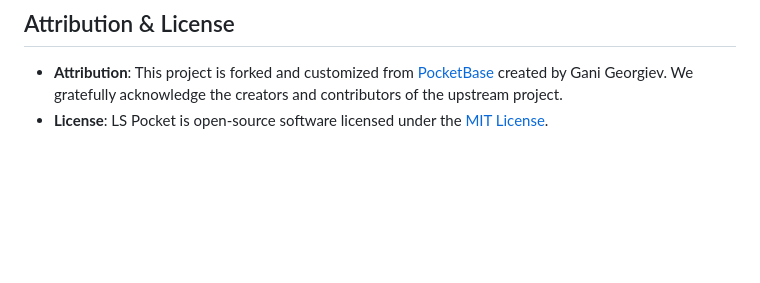
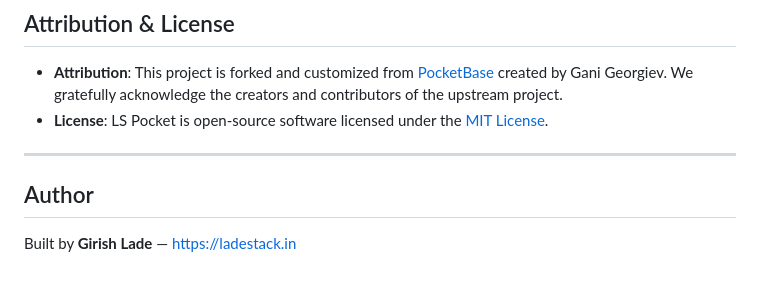
Before and after one commit to girishlade111/LS-Pocket, a Markdown page: README.md, the part around the change. Rendered like a GitHub page; blank space fills up the shorter version.

Commit message:
docs: detailed README with author credit

```diff
--- a/README.md
+++ b/README.md
@@ -487,3 +487,9 @@ Contributions, bug reports, and suggestions are welcome!
 
 - **Attribution**: This project is forked and customized from [PocketBase](https://github.com/pocketbase/pocketbase) created by Gani Georgiev. We gratefully acknowledge the creators and contributors of the upstream project.
 - **License**: LS Pocket is open-source software licensed under the [MIT License](LICENSE.md).
+
+---
+
+## Author
+
+Built by **Girish Lade** — https://ladestack.in
```
